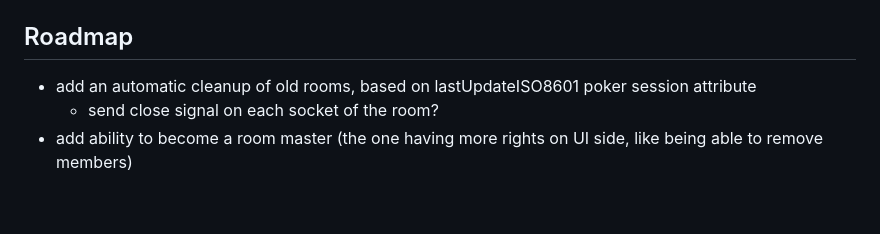
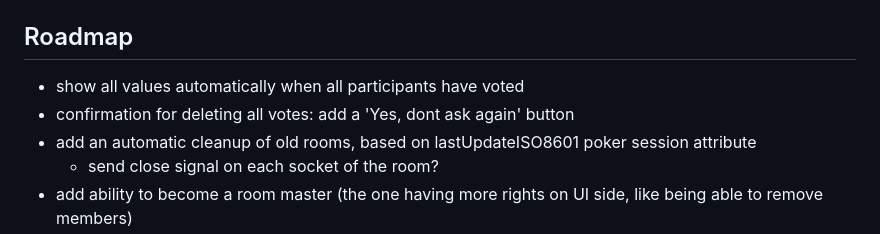
Before and after one commit to amwebexpert/ws-poker-planning, a Markdown page: README.md, the part around the change. Rendered like a GitHub page; blank space fills up the shorter version.

Commit message:
docs: README.md

```diff
--- a/README.md
+++ b/README.md
@@ -67,6 +67,8 @@ The [Web Toolbox](https://github.com/amwebexpert/etoolbox#start-the-app-locally)
 
 ## Roadmap
 
+- show all values automatically when all participants have voted
+- confirmation for deleting all votes: add a 'Yes, dont ask again' button
 - add an automatic cleanup of old rooms, based on lastUpdateISO8601 poker session attribute
   - send close signal on each socket of the room?
 - add ability to become a room master (the one having more rights on UI side, like being able to remove members)
```
